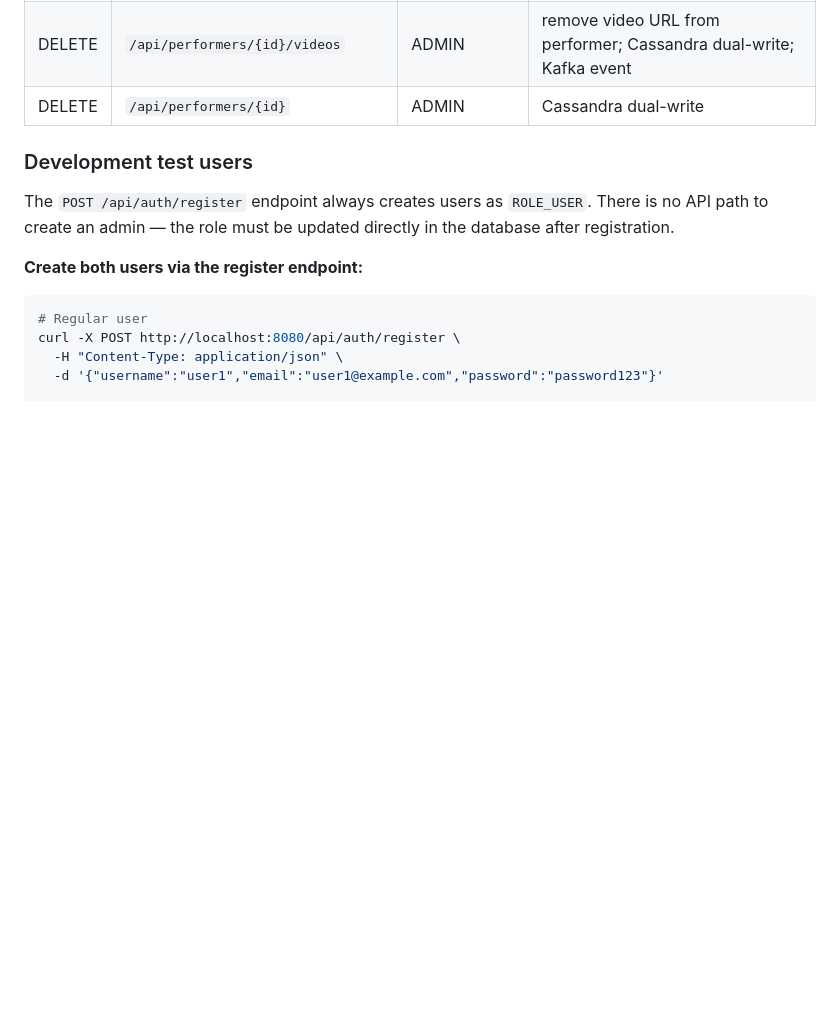
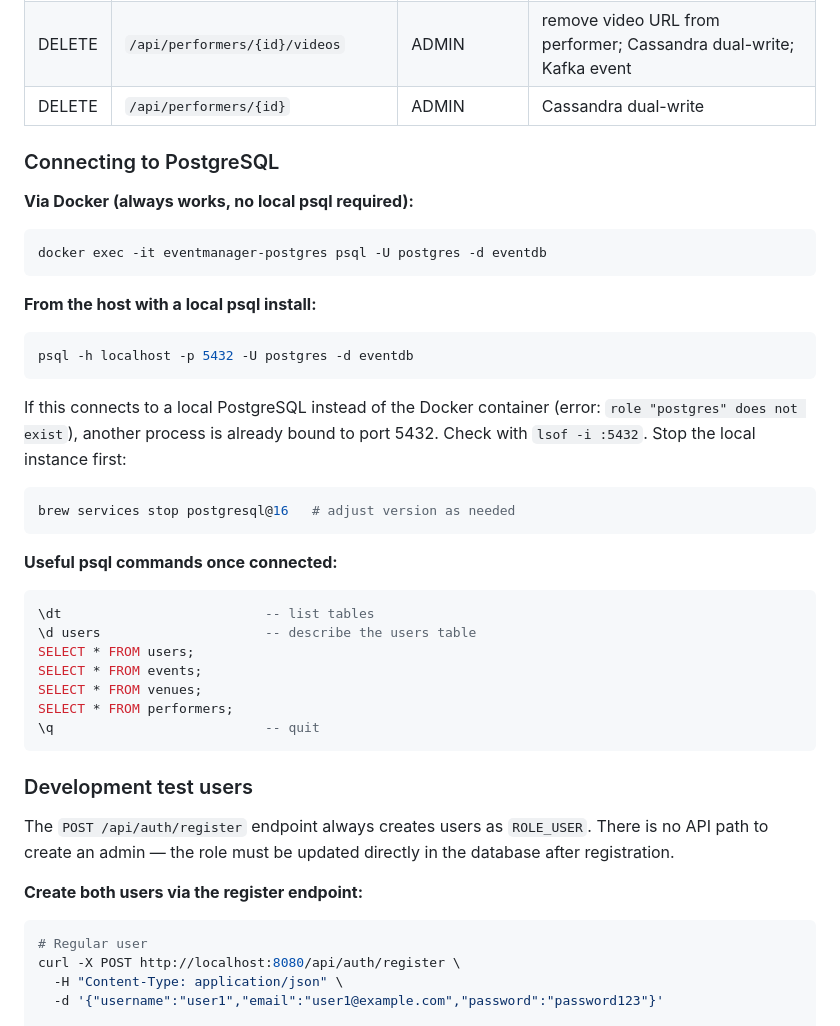
Before and after one commit to jimrice59/ClaudeEventManagerJava, a Markdown page: CLAUDE.md, the part around the change. Drawn GitHub-style; blank space fills up the shorter version.

Commit message:
Document how to connect to PostgreSQL in CLAUDE.md
Co-Authored-By: Claude Sonnet 4.6 <noreply@anthropic.com>

````diff
--- a/CLAUDE.md
+++ b/CLAUDE.md
@@ -143,6 +143,38 @@ HTTP Request
 | POST | `/api/performers/{id}/videos` | ADMIN | add video URL; deduplicates shared URLs; Cassandra dual-write; Kafka event |
 | DELETE | `/api/performers/{id}/videos` | ADMIN | remove video URL from performer; Cassandra dual-write; Kafka event |
 | DELETE | `/api/performers/{id}` | ADMIN | Cassandra dual-write |
+
+### Connecting to PostgreSQL
+
+**Via Docker (always works, no local psql required):**
+
+```bash
+docker exec -it eventmanager-postgres psql -U postgres -d eventdb
+```
+
+**From the host with a local psql install:**
+
+```bash
+psql -h localhost -p 5432 -U postgres -d eventdb
+```
+
+If this connects to a local PostgreSQL instead of the Docker container (error: `role "postgres" does not exist`), another process is already bound to port 5432. Check with `lsof -i :5432`. Stop the local instance first:
+
+```bash
+brew services stop postgresql@16   # adjust version as needed
+```
+
+**Useful psql commands once connected:**
+
+```sql
+\dt                          -- list tables
+\d users                     -- describe the users table
+SELECT * FROM users;
+SELECT * FROM events;
+SELECT * FROM venues;
+SELECT * FROM performers;
+\q                           -- quit
+```
 
 ### Development test users
 
````
